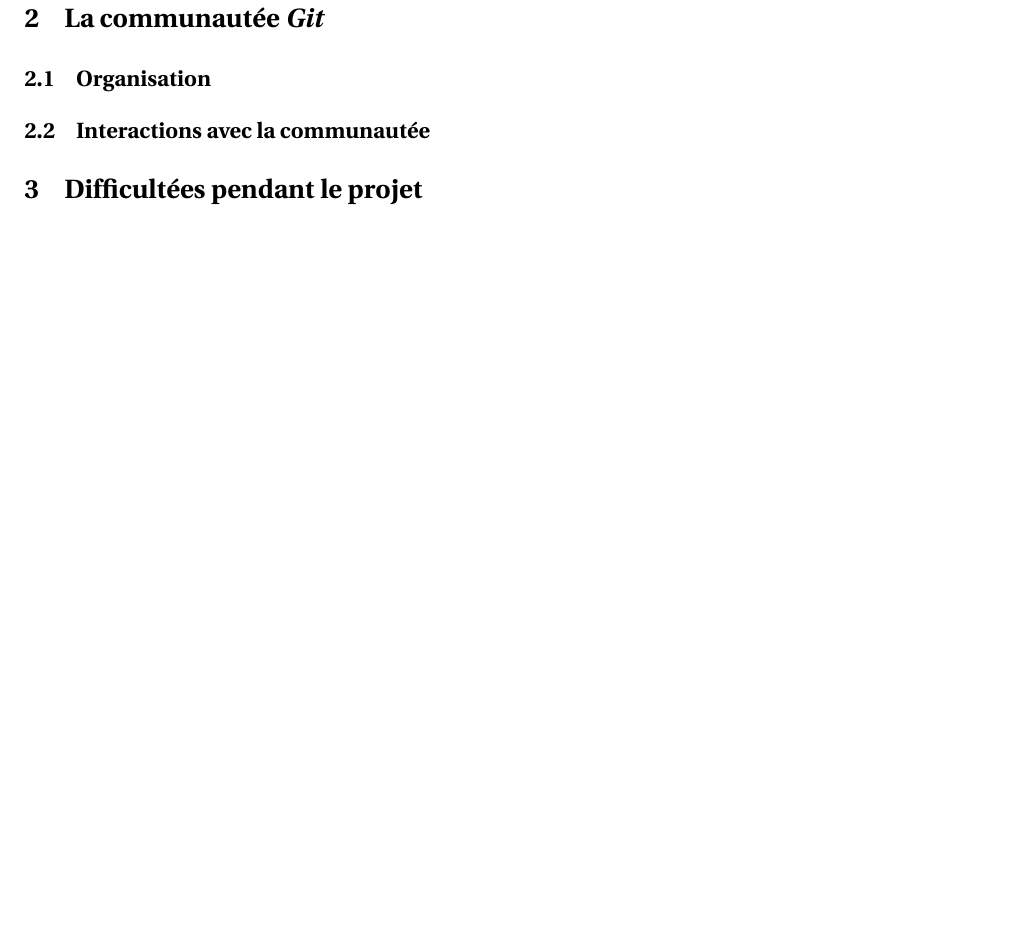
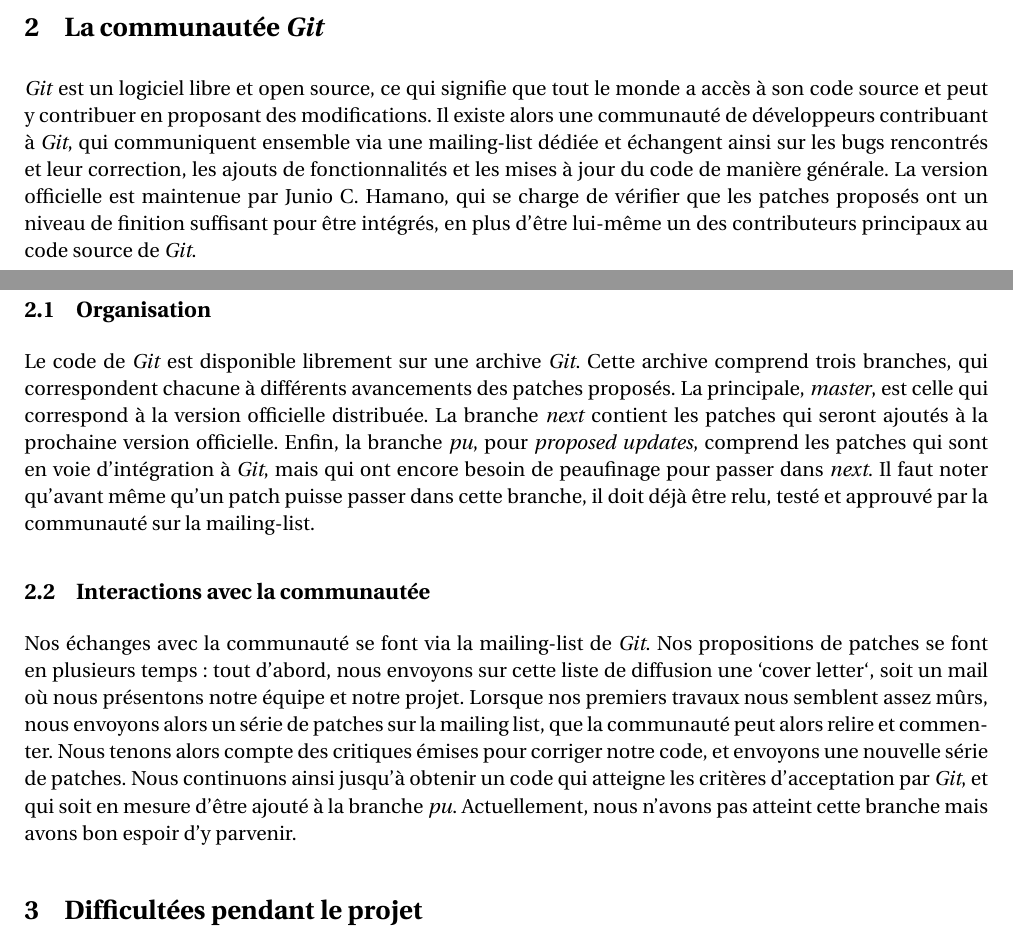
Before and after one commit to Darktrop/git-mediawiki-ensimag, a LaTeX document (sheme/rapport/rapport_Final.tex): part of page 3 of 4 before the commit and two parts of pages 2 and 3 of 4 after it, the two joined at a grey line, cut so that both start at the same text, the shorter picture padded with empty space. Compiled offline with pdfLaTeX.

Commit message:
Redaction de la partie II

```diff
--- a/sheme/rapport/rapport_Final.tex
+++ b/sheme/rapport/rapport_Final.tex
@@ -239,11 +239,46 @@
 
 \section{La communautée \textit{Git}}
 
-
+\textit{Git} est un logiciel libre et open source, ce qui signifie que
+tout le monde a accès à son code source et peut y contribuer en
+proposant des modifications. Il existe alors une communauté de
+développeurs contribuant à \textit{Git}, qui communiquent ensemble via
+une mailing-list dédiée et échangent ainsi sur les bugs rencontrés et
+leur correction, les ajouts de fonctionnalités et les mises à jour du
+code de manière générale. La version officielle est maintenue par
+Junio~C.~Hamano, qui se charge de vérifier que les patches proposés
+ont un niveau de finition suffisant pour être intégrés, en plus d'être
+lui-même un des contributeurs principaux au code source de \textit{Git}.
 
 \subsection{Organisation}
 
+Le code de \textit{Git} est disponible librement sur une archive
+\textit{Git}. Cette archive comprend trois branches, qui correspondent
+chacune à différents avancements des patches proposés. La principale,
+\textit{master}, est celle qui correspond à la version officielle
+distribuée. La branche \textit{next} contient les patches qui seront
+ajoutés à la prochaine version officielle. Enfin, la branche
+\textit{pu}, pour \textit{proposed updates}, comprend les patches qui
+sont en voie d'intégration à \textit{Git}, mais qui ont encore besoin
+de peaufinage pour passer dans \textit{next}. Il faut noter qu'avant
+même qu'un patch puisse passer dans cette branche, il doit déjà être
+relu, testé et approuvé par la communauté sur la mailing-list.
+
 \subsection{Interactions avec la communautée}
+
+Nos échanges avec la communauté se font via la mailing-list de
+\textit{Git}. Nos propositions de patches se font en plusieurs temps~:
+tout d'abord, nous envoyons sur cette liste de diffusion une `cover
+letter`, soit un mail où nous présentons notre équipe et notre
+projet. Lorsque nos premiers travaux nous semblent assez mûrs, nous
+envoyons alors un série de patches sur la mailing list, que la
+communauté peut alors relire et commenter. Nous tenons alors compte
+des critiques émises pour corriger notre code, et envoyons une
+nouvelle série de patches. Nous continuons ainsi jusqu'à obtenir un
+code qui atteigne les critères d'acceptation par \textit{Git}, et qui
+soit en mesure d'être ajouté à la branche \textit{pu}.
+Actuellement, nous n'avons pas atteint cette branche mais avons bon
+espoir d'y parvenir.
 
 \section{Difficultées pendant le projet}
 
```
